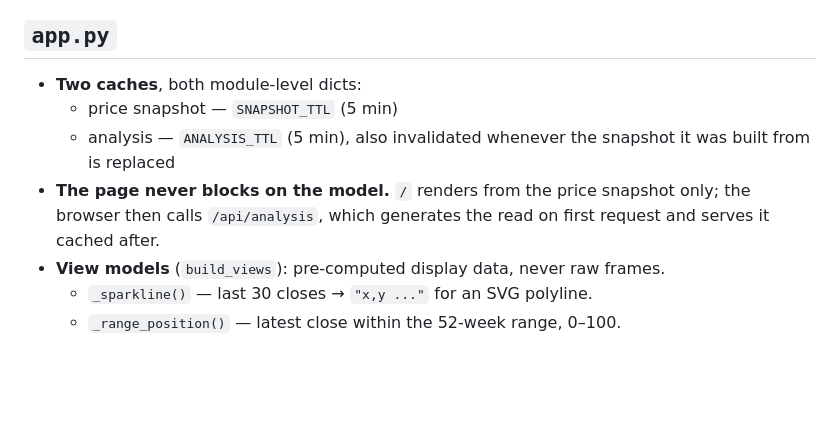
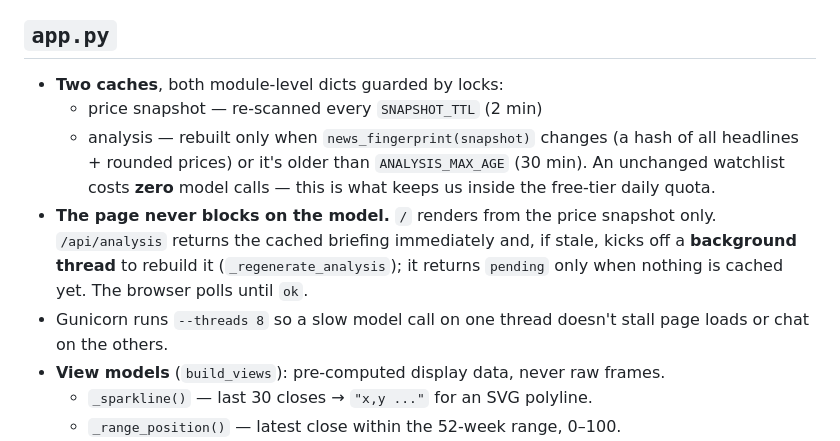
Before and after one commit to prawbase7/AI_Agent, a Markdown page: docs/ARCHITECTURE.md, the part around the change. Rendered like a GitHub page; blank space fills up the shorter version.

```diff
--- a/docs/ARCHITECTURE.md
+++ b/docs/ARCHITECTURE.md
@@ -92,13 +92,19 @@ current desk note as JSON, so answers stay grounded. Thinking off for latency.
 
 ## `app.py`
 
-- **Two caches**, both module-level dicts:
-  - price snapshot — `SNAPSHOT_TTL` (5 min)
-  - analysis — `ANALYSIS_TTL` (5 min), also invalidated whenever the snapshot it
-    was built from is replaced
+- **Two caches**, both module-level dicts guarded by locks:
+  - price snapshot — re-scanned every `SNAPSHOT_TTL` (2 min)
+  - analysis — rebuilt only when `news_fingerprint(snapshot)` changes (a hash of
+    all headlines + rounded prices) or it's older than `ANALYSIS_MAX_AGE`
+    (30 min). An unchanged watchlist costs **zero** model calls — this is what
+    keeps us inside the free-tier daily quota.
 - **The page never blocks on the model.** `/` renders from the price snapshot
-  only; the browser then calls `/api/analysis`, which generates the read on
-  first request and serves it cached after.
+  only. `/api/analysis` returns the cached briefing immediately and, if stale,
+  kicks off a **background thread** to rebuild it (`_regenerate_analysis`);
+  it returns `pending` only when nothing is cached yet. The browser polls until
+  `ok`.
+- Gunicorn runs `--threads 8` so a slow model call on one thread doesn't stall
+  page loads or chat on the others.
 - **View models** (`build_views`): pre-computed display data, never raw frames.
   - `_sparkline()` — last 30 closes → `"x,y ..."` for an SVG polyline.
   - `_range_position()` — latest close within the 52-week range, 0–100.
```
Also changed, not shown: CHANGELOG.md (+18 -0 lines), README.md (+1 -1 lines), docs/preview.png, 5 other files.
